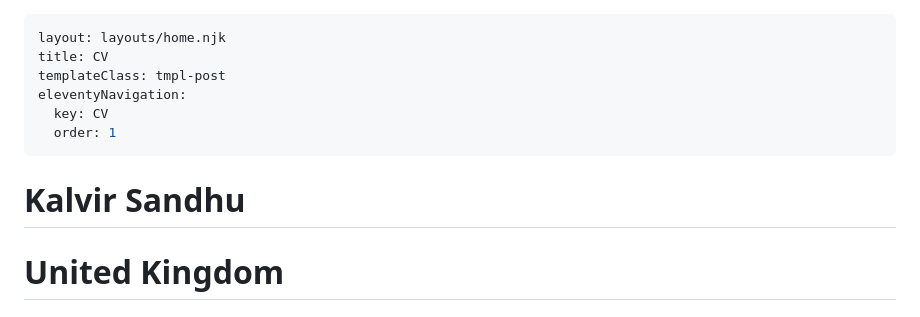
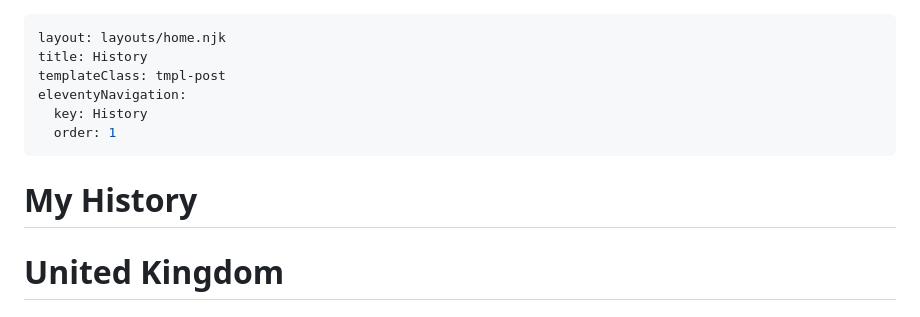
Before and after one commit to kalvir-sandhu/kalvweb, a Markdown page: cv/index.md, the part around the change. Rendered like a GitHub page.

Commit message:
those that know knew

```diff
--- a/cv/index.md
+++ b/cv/index.md
@@ -1,12 +1,12 @@
 ---
 layout: layouts/home.njk
-title: CV
+title: History
 templateClass: tmpl-post
 eleventyNavigation:
-  key: CV
+  key: History
   order: 1
 ---
-# Kalvir Sandhu
+# My History
 
 <div class="cv">
 
```
